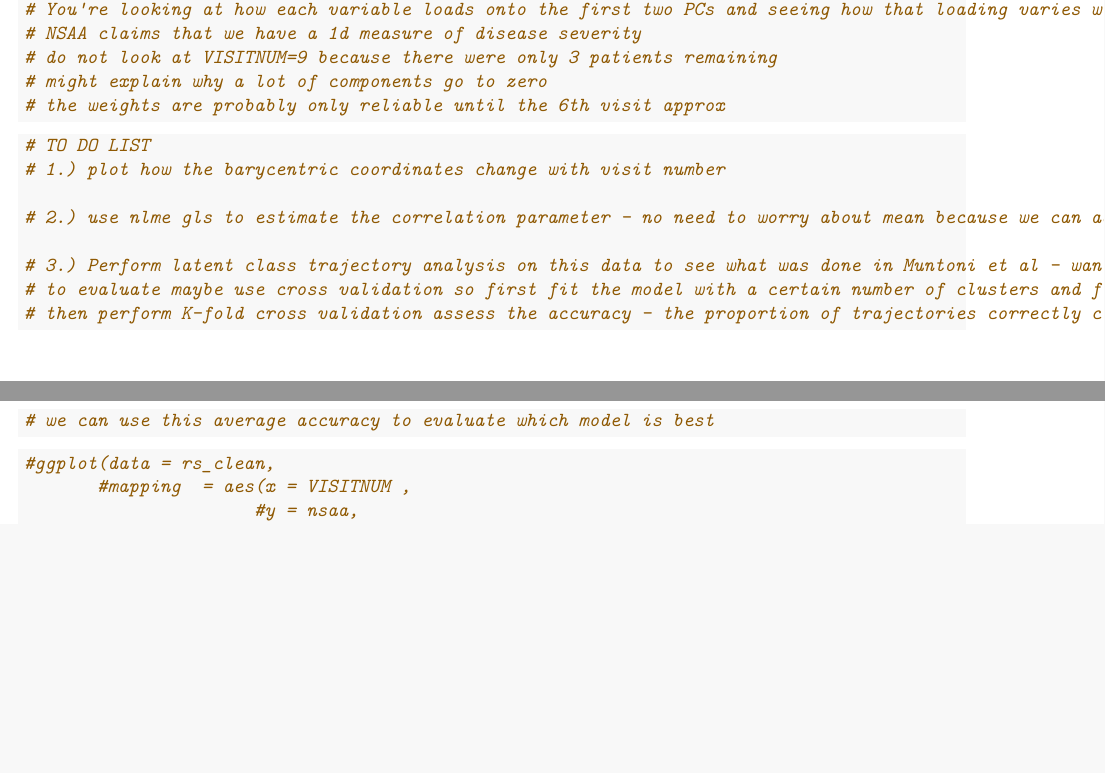
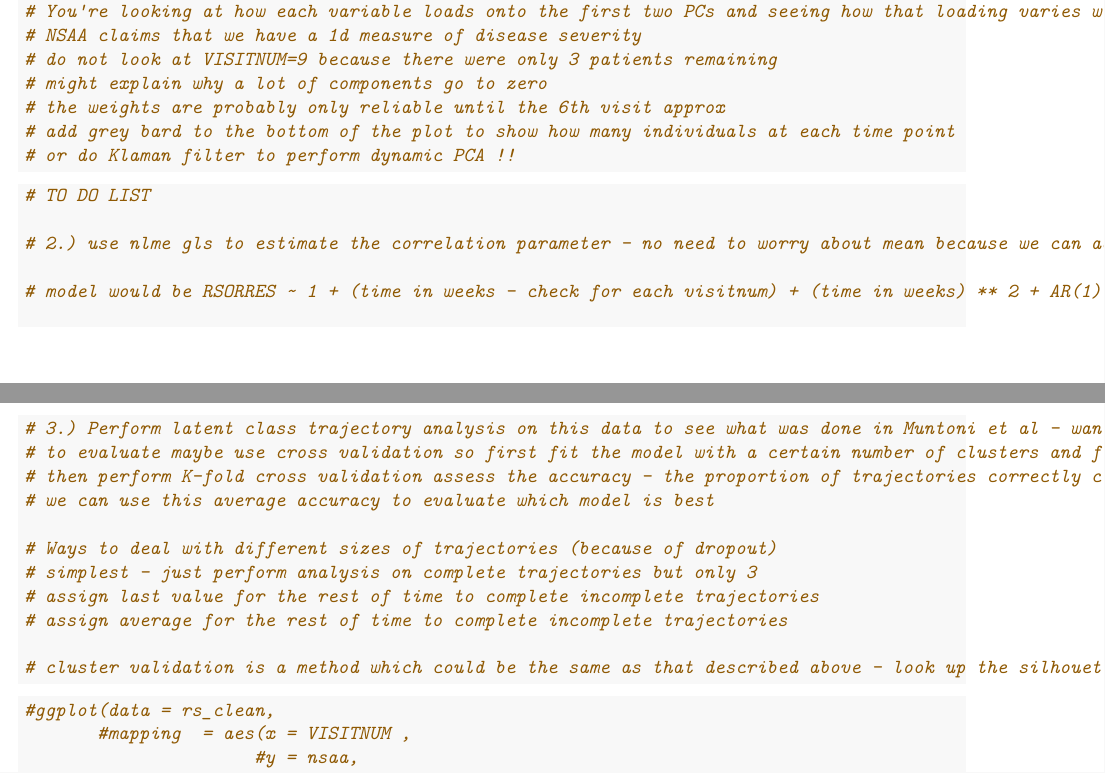
Before and after one commit to Vig2001/M4R, an R Markdown document (cspan_analysis.Rmd): two parts of pages 7 and 8 of 8, joined at a grey line, cut so that both start at the same text, the shorter picture padded with empty space. Rendered offline with R 4.5, knitr and Pandoc, then LaTeX, with nearby package versions; some code elsewhere in the file could not run offline.

Commit message:
Updated Comments After 01/03 Meeting

````diff
--- a/cspan_analysis.Rmd
+++ b/cspan_analysis.Rmd
@@ -314,18 +314,28 @@ for (row in 2:num_features) {
 # do not look at VISITNUM=9 because there were only 3 patients remaining
 # might explain why a lot of components go to zero
 # the weights are probably only reliable until the 6th visit approx
+# add grey bard to the bottom of the plot to show how many individuals at each time point
+# or do Klaman filter to perform dynamic PCA !!
 ```
 
 ```{r}
 # TO DO LIST
-# 1.) plot how the barycentric coordinates change with visit number
 
 # 2.) use nlme gls to estimate the correlation parameter - no need to worry about mean because we can add this on later - it doesn't affect correlation.
+
+# model would be RSORRES ~ 1 + (time in weeks - check for each visitnum) + (time in weeks) ** 2 + AR(1)
 
 # 3.) Perform latent class trajectory analysis on this data to see what was done in Muntoni et al - want to perform on each component trajectory as well as the trajectory of the total.
 # to evaluate maybe use cross validation so first fit the model with a certain number of clusters and find and record what cluster each trajectory is classified to
 # then perform K-fold cross validation assess the accuracy - the proportion of trajectories correctly classified - average this across all K
 # we can use this average accuracy to evaluate which model is best
+
+# Ways to deal with different sizes of trajectories (because of dropout)
+# simplest - just perform analysis on complete trajectories but only 3
+# assign last value for the rest of time to complete incomplete trajectories
+# assign average for the rest of time to complete incomplete trajectories
+
+# cluster validation is a method which could be the same as that described above - look up the silhouette score!
 ```
 
 ```{r}
````
Also changed, not shown: cspan_analysis.Rmd (2 more changed lines).
